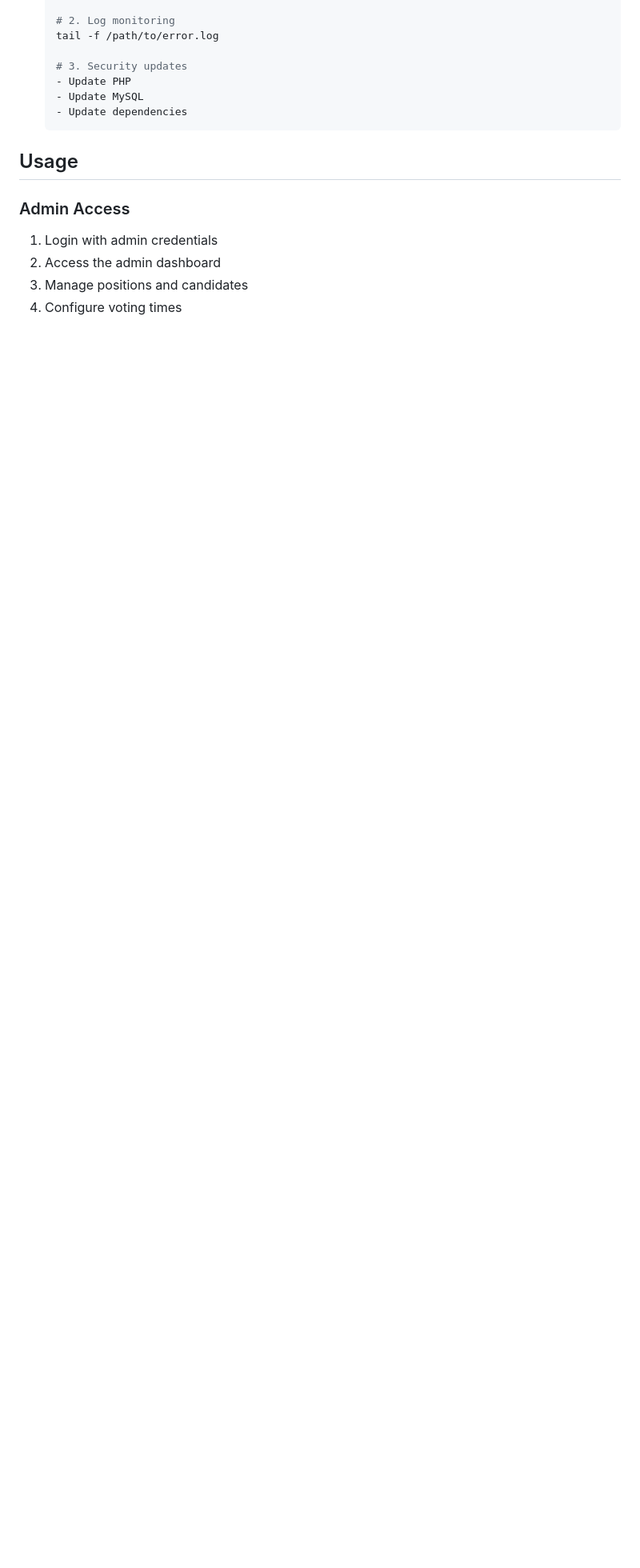
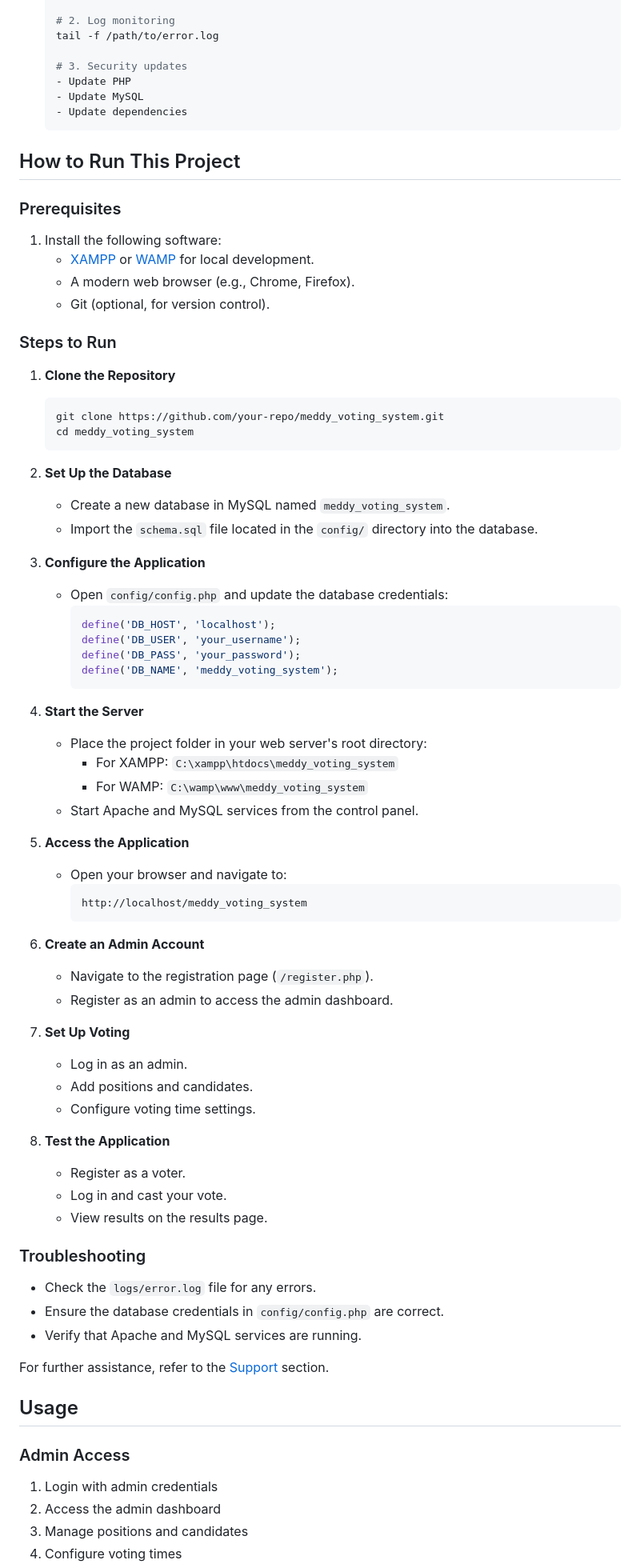
Before and after one commit to MEDARD2/voting-system, a Markdown page: README.md, the part around the change. Shown: that part at 80% size. Rendered like a GitHub page; blank space fills up the shorter version.

Commit message:
Updated README with detailed instructions on how to run the project.

````diff
--- a/README.md
+++ b/README.md
@@ -219,6 +219,68 @@ A modern and secure web-based voting system built with PHP and MySQL, featuring
    - Update dependencies
    ```
 
+## How to Run This Project
+
+### Prerequisites
+1. Install the following software:
+   - [XAMPP](https://www.apachefriends.org/index.html) or [WAMP](http://www.wampserver.com/en/) for local development.
+   - A modern web browser (e.g., Chrome, Firefox).
+   - Git (optional, for version control).
+
+### Steps to Run
+
+1. **Clone the Repository**
+   ```bash
+   git clone https://github.com/your-repo/meddy_voting_system.git
+   cd meddy_voting_system
+   ```
+
+2. **Set Up the Database**
+   - Create a new database in MySQL named `meddy_voting_system`.
+   - Import the `schema.sql` file located in the `config/` directory into the database.
+
+3. **Configure the Application**
+   - Open `config/config.php` and update the database credentials:
+     ```php
+     define('DB_HOST', 'localhost');
+     define('DB_USER', 'your_username');
+     define('DB_PASS', 'your_password');
+     define('DB_NAME', 'meddy_voting_system');
+     ```
+
+4. **Start the Server**
+   - Place the project folder in your web server's root directory:
+     - For XAMPP: `C:\xampp\htdocs\meddy_voting_system`
+     - For WAMP: `C:\wamp\www\meddy_voting_system`
+   - Start Apache and MySQL services from the control panel.
+
+5. **Access the Application**
+   - Open your browser and navigate to:
+     ```
+     http://localhost/meddy_voting_system
+     ```
+
+6. **Create an Admin Account**
+   - Navigate to the registration page (`/register.php`).
+   - Register as an admin to access the admin dashboard.
+
+7. **Set Up Voting**
+   - Log in as an admin.
+   - Add positions and candidates.
+   - Configure voting time settings.
+
+8. **Test the Application**
+   - Register as a voter.
+   - Log in and cast your vote.
+   - View results on the results page.
+
+### Troubleshooting
+- Check the `logs/error.log` file for any errors.
+- Ensure the database credentials in `config/config.php` are correct.
+- Verify that Apache and MySQL services are running.
+
+For further assistance, refer to the [Support](#support) section.
+
 ## Usage
 
 ### Admin Access
````
